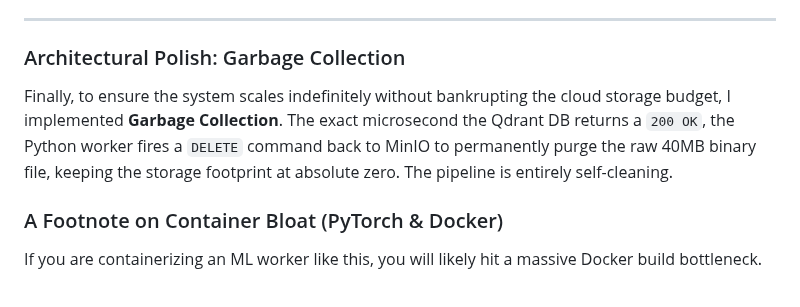
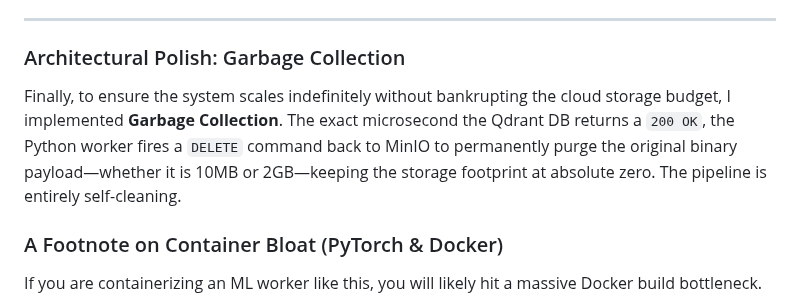
Before and after one commit to kusuridheeraj/Aegis, a Markdown page: blogs/Blog2_Embedding_Pipeline.md, the part around the change. GitHub-like rendering.

Commit message:
docs: generalize garbage collection explanation to reflect dynamic payload sizing

```diff
--- a/blogs/Blog2_Embedding_Pipeline.md
+++ b/blogs/Blog2_Embedding_Pipeline.md
@@ -79,7 +79,7 @@ Attempting to stop the FastAPI server (`CTRL+C`) caused the terminal to hang ind
 
 ### Architectural Polish: Garbage Collection
 
-Finally, to ensure the system scales indefinitely without bankrupting the cloud storage budget, I implemented **Garbage Collection**. The exact microsecond the Qdrant DB returns a `200 OK`, the Python worker fires a `DELETE` command back to MinIO to permanently purge the raw 40MB binary file, keeping the storage footprint at absolute zero. The pipeline is entirely self-cleaning.
+Finally, to ensure the system scales indefinitely without bankrupting the cloud storage budget, I implemented **Garbage Collection**. The exact microsecond the Qdrant DB returns a `200 OK`, the Python worker fires a `DELETE` command back to MinIO to permanently purge the original binary payload—whether it is 10MB or 2GB—keeping the storage footprint at absolute zero. The pipeline is entirely self-cleaning.
 
 ### A Footnote on Container Bloat (PyTorch & Docker)
 
```
